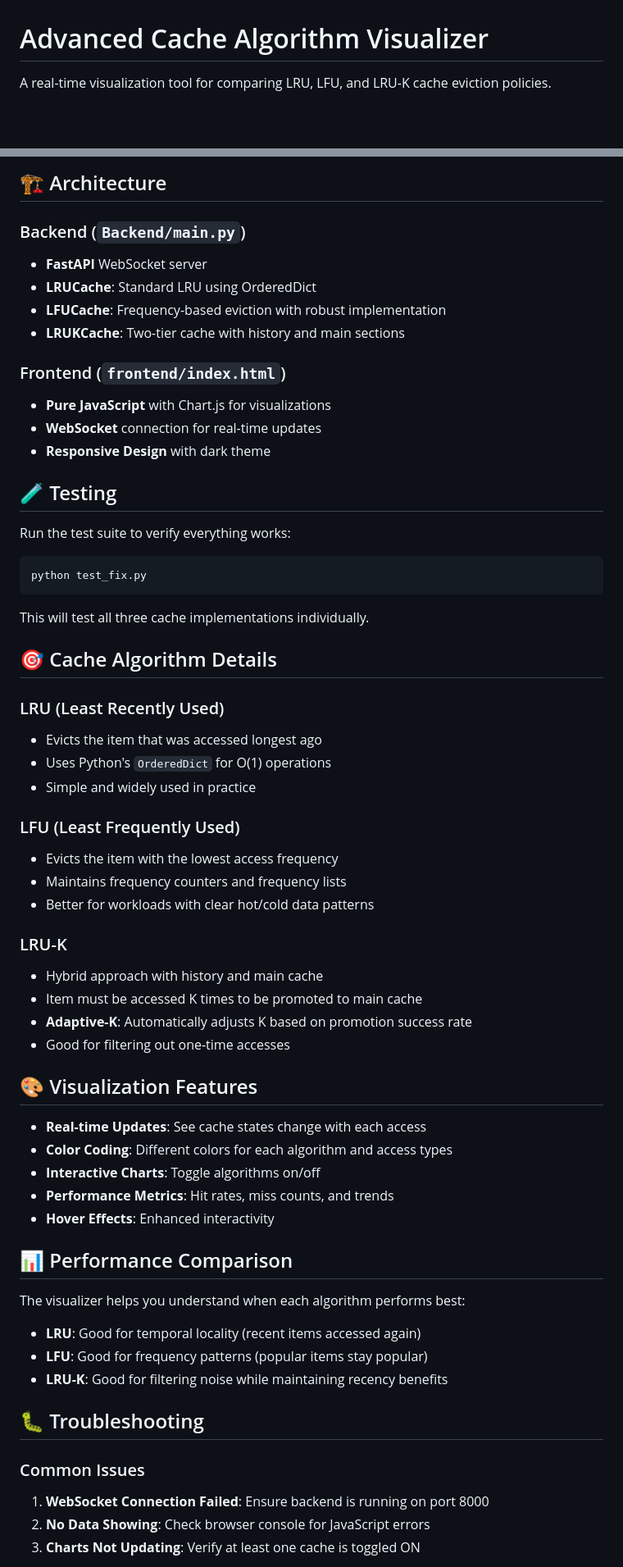
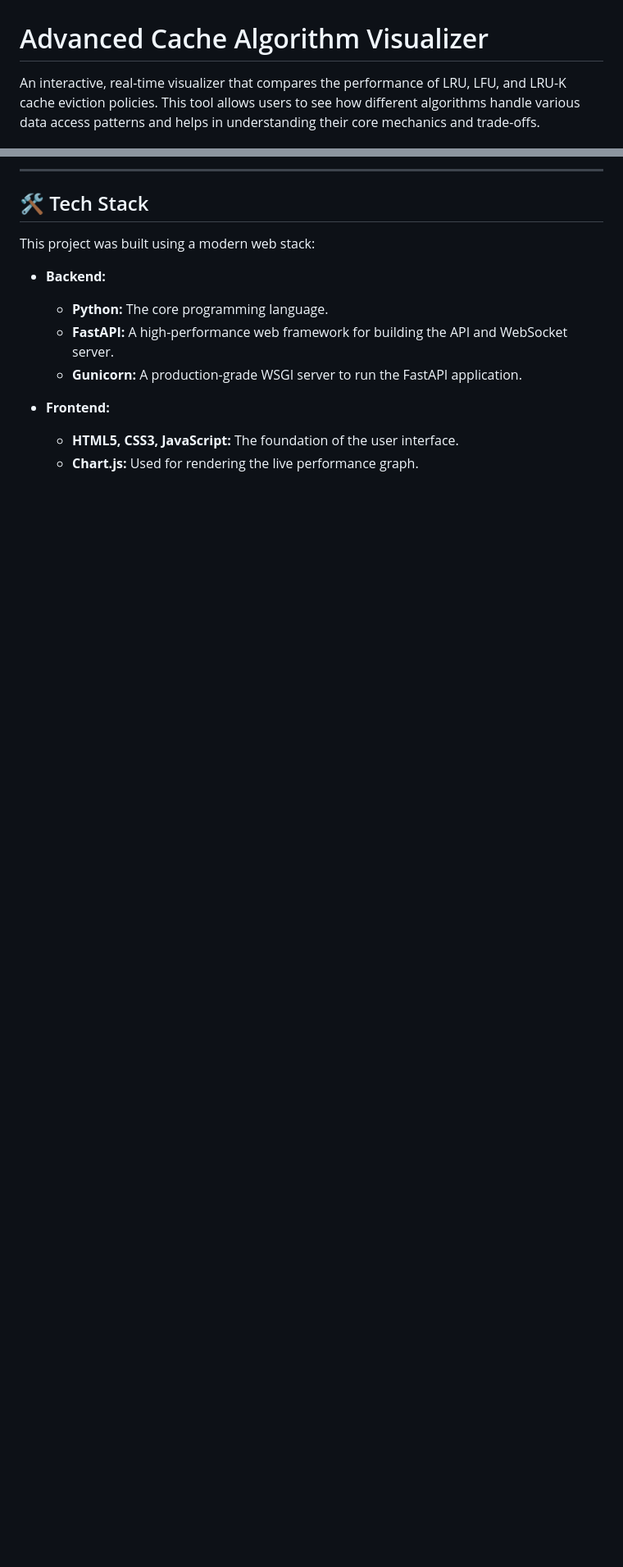
Before and after one commit to usmankhan616/LRU_project, a Markdown page: README.md, 2 parts joined by grey strips. Shown: that part at 82% size. Rendered like a GitHub page; blank space fills up the shorter version.

````diff
--- a/README.md
+++ b/README.md
@@ -1,4 +1,4 @@
 # Advanced Cache Algorithm Visualizer
 
-A real-time visualization tool for comparing LRU, LFU, and LRU-K cache eviction policies.
+An interactive, real-time visualizer that compares the performance of LRU, LFU, and LRU-K cache eviction policies. This tool allows users to see how different algorithms handle various data access patterns and helps in understanding their core mechanics and trade-offs.
 
@@ -75,64 +45,16 @@ The `currentKey` parameter was missing, which caused the LFU visualization to fa
 
-## 🏗️ Architecture
+---
 
-### Backend (`Backend/main.py`)
-- **FastAPI** WebSocket server
-- **LRUCache**: Standard LRU using OrderedDict
-- **LFUCache**: Frequency-based eviction with robust implementation
-- **LRUKCache**: Two-tier cache with history and main sections
+## 🛠️ Tech Stack
 
-### Frontend (`frontend/index.html`)
-- **Pure JavaScript** with Chart.js for visualizations
-- **WebSocket** connection for real-time updates
-- **Responsive Design** with dark theme
+This project was built using a modern web stack:
 
-## 🧪 Testing
+* **Backend:**
+    * **Python:** The core programming language.
+    * **FastAPI:** A high-performance web framework for building the API and WebSocket server.
+    * **Gunicorn:** A production-grade WSGI server to run the FastAPI application.
 
-Run the test suite to verify everything works:
-```bash
-python test_fix.py
-```
+* **Frontend:**
+    * **HTML5, CSS3, JavaScript:** The foundation of the user interface.
+    * **Chart.js:** Used for rendering the live performance graph.
 
-This will test all three cache implementations individually.
-
-## 🎯 Cache Algorithm Details
-
-### LRU (Least Recently Used)
-- Evicts the item that was accessed longest ago
-- Uses Python's `OrderedDict` for O(1) operations
-- Simple and widely used in practice
-
-### LFU (Least Frequently Used)
-- Evicts the item with the lowest access frequency
-- Maintains frequency counters and frequency lists
-- Better for workloads with clear hot/cold data patterns
-
-### LRU-K
-- Hybrid approach with history and main cache
-- Item must be accessed K times to be promoted to main cache
-- **Adaptive-K**: Automatically adjusts K based on promotion success rate
-- Good for filtering out one-time accesses
-
-## 🎨 Visualization Features
-
-- **Real-time Updates**: See cache states change with each access
-- **Color Coding**: Different colors for each algorithm and access types
-- **Interactive Charts**: Toggle algorithms on/off
-- **Performance Metrics**: Hit rates, miss counts, and trends
-- **Hover Effects**: Enhanced interactivity
-
-## 📊 Performance Comparison
-
-The visualizer helps you understand when each algorithm performs best:
-
-- **LRU**: Good for temporal locality (recent items accessed again)
-- **LFU**: Good for frequency patterns (popular items stay popular)
-- **LRU-K**: Good for filtering noise while maintaining recency benefits
-
-## 🐛 Troubleshooting
-
-### Common Issues
-1. **WebSocket Connection Failed**: Ensure backend is running on port 8000
-2. **No Data Showing**: Check browser console for JavaScript errors
-3. **Charts Not Updating**: Verify at least one cache is toggled ON
-
````
Also changed, not shown: other parts of README.md (+28 -73 lines).
